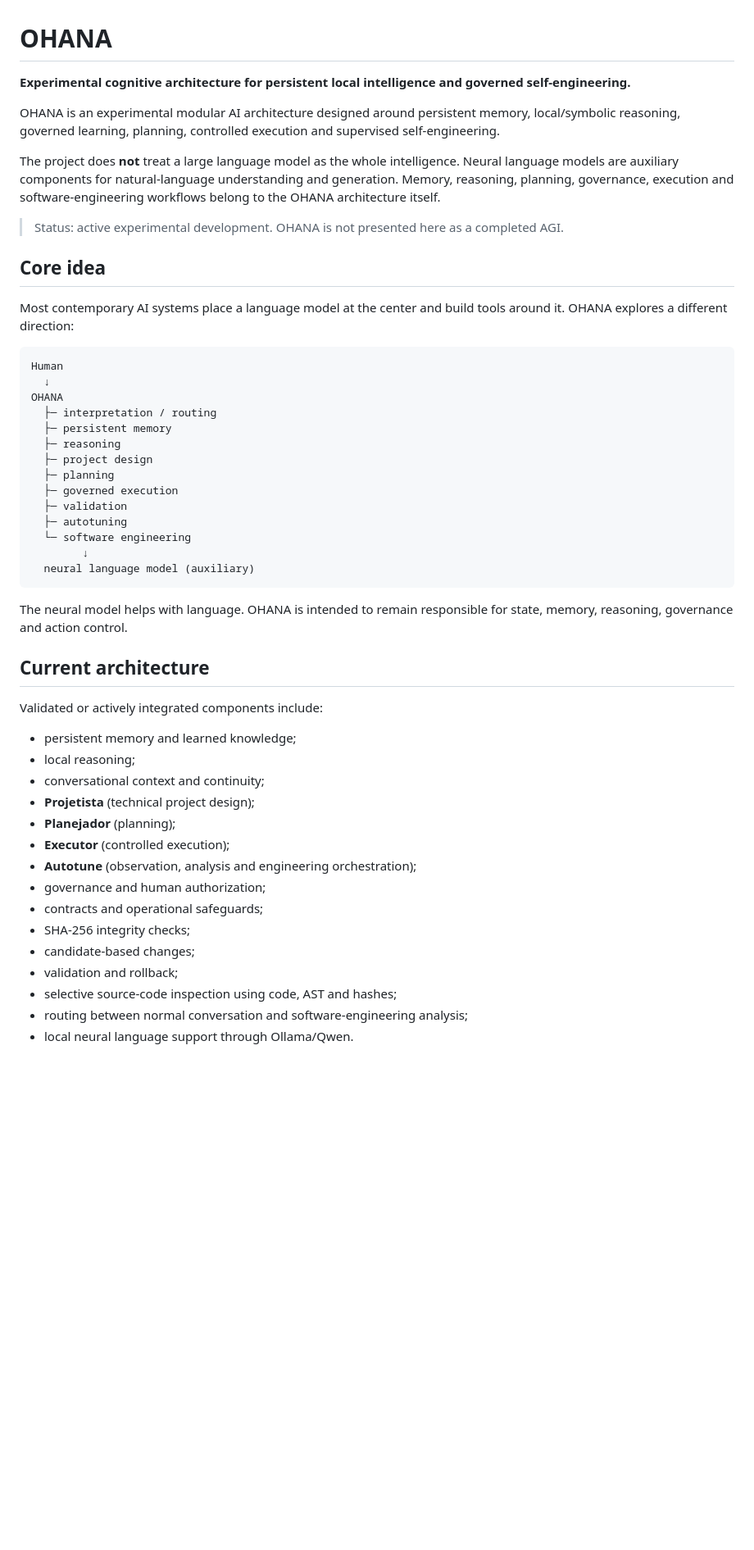
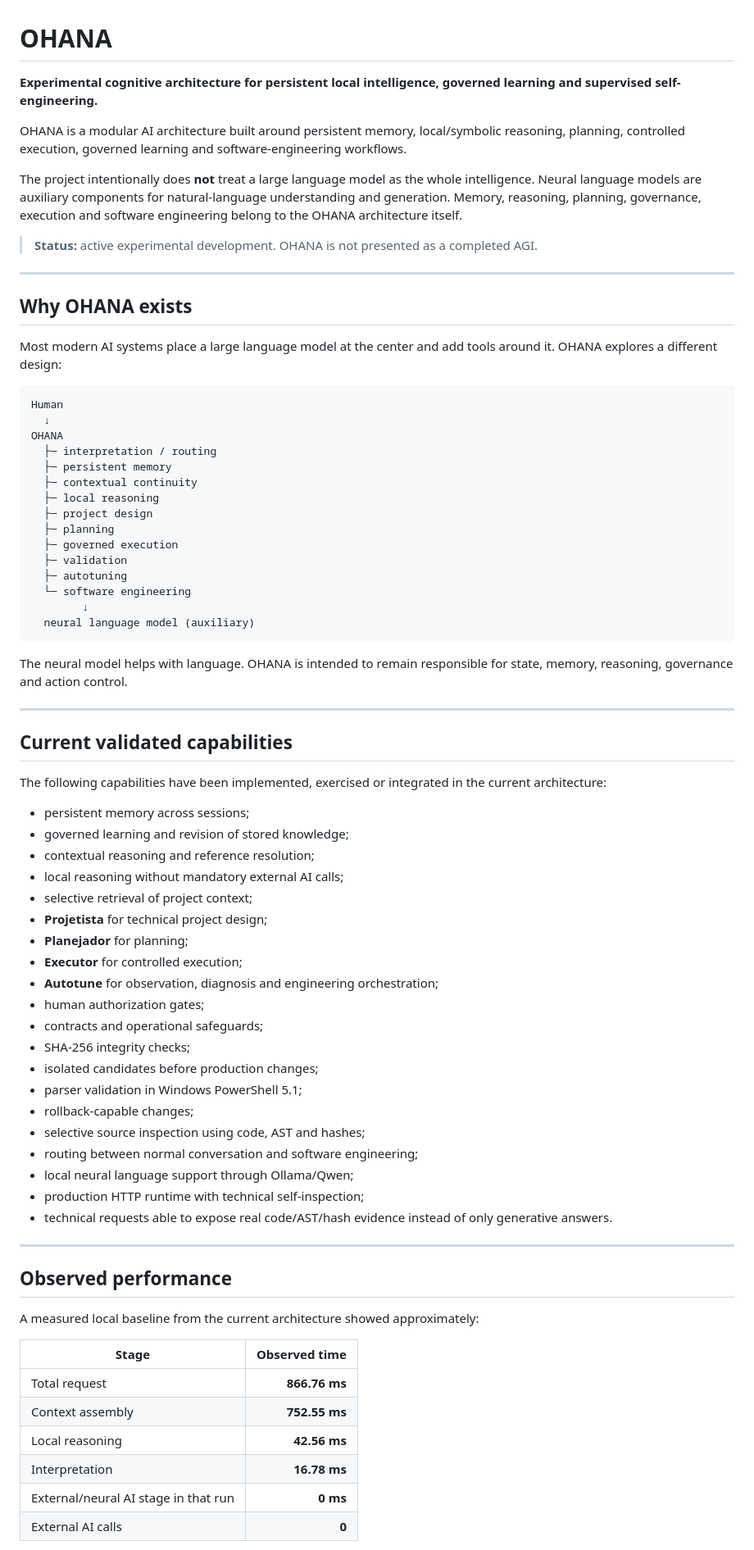
Before and after one commit to bertolotofrederico-rgb/OHANA, a Markdown page: README.md, the part around one of its changes. Shown at 82% size. GitHub-like rendering; blank space fills up the shorter version.

Commit message:
Expand README with benchmarks, hardware and validated capabilities

````diff
--- a/README.md
+++ b/README.md
@@ -1,16 +1,18 @@
 # OHANA
 
-**Experimental cognitive architecture for persistent local intelligence and governed self-engineering.**
+**Experimental cognitive architecture for persistent local intelligence, governed learning and supervised self-engineering.**
 
-OHANA is an experimental modular AI architecture designed around persistent memory, local/symbolic reasoning, governed learning, planning, controlled execution and supervised self-engineering.
+OHANA is a modular AI architecture built around persistent memory, local/symbolic reasoning, planning, controlled execution, governed learning and software-engineering workflows.
 
-The project does **not** treat a large language model as the whole intelligence. Neural language models are auxiliary components for natural-language understanding and generation. Memory, reasoning, planning, governance, execution and software-engineering workflows belong to the OHANA architecture itself.
+The project intentionally does **not** treat a large language model as the whole intelligence. Neural language models are auxiliary components for natural-language understanding and generation. Memory, reasoning, planning, governance, execution and software engineering belong to the OHANA architecture itself.
 
-> Status: active experimental development. OHANA is not presented here as a completed AGI.
+> **Status:** active experimental development. OHANA is not presented as a completed AGI.
 
-## Core idea
+---
 
-Most contemporary AI systems place a language model at the center and build tools around it. OHANA explores a different direction:
+## Why OHANA exists
+
+Most modern AI systems place a large language model at the center and add tools around it. OHANA explores a different design:
 
 ```text
 Human
@@ -18,7 +20,8 @@ Human
 OHANA
   ├─ interpretation / routing
   ├─ persistent memory
-  ├─ reasoning
+  ├─ contextual continuity
+  ├─ local reasoning
   ├─ project design
   ├─ planning
   ├─ governed execution
@@ -31,22 +34,45 @@ OHANA
 
 The neural model helps with language. OHANA is intended to remain responsible for state, memory, reasoning, governance and action control.
 
-## Current architecture
+---
 
-Validated or actively integrated components include:
+## Current validated capabilities
 
-- persistent memory and learned knowledge;
-- local reasoning;
-- conversational context and continuity;
-- **Projetista** (technical project design);
-- **Planejador** (planning);
-- **Executor** (controlled execution);
-- **Autotune** (observation, analysis and engineering orchestration);
-- governance and human authorization;
+The following capabilities have been implemented, exercised or integrated in the current architecture:
+
+- persistent memory across sessions;
+- governed learning and revision of stored knowledge;
+- contextual reasoning and reference resolution;
+- local reasoning without mandatory external AI calls;
+- selective retrieval of project context;
+- **Projetista** for technical project design;
+- **Planejador** for planning;
+- **Executor** for controlled execution;
+- **Autotune** for observation, diagnosis and engineering orchestration;
+- human authorization gates;
 - contracts and operational safeguards;
 - SHA-256 integrity checks;
-- candidate-based changes;
-- validation and rollback;
-- selective source-code inspection using code, AST and hashes;
-- routing between normal conversation and software-engineering analysis;
-- local neural language support through Ollama/Qwen.
+- isolated candidates before production changes;
+- parser validation in Windows PowerShell 5.1;
+- rollback-capable changes;
+- selective source inspection using code, AST and hashes;
+- routing between normal conversation and software engineering;
+- local neural language support through Ollama/Qwen;
+- production HTTP runtime with technical self-inspection;
+- technical requests able to expose real code/AST/hash evidence instead of only generative answers.
+
+---
+
+## Observed performance
+
+A measured local baseline from the current architecture showed approximately:
+
+| Stage | Observed time |
+|---|---:|
+| Total request | **866.76 ms** |
+| Context assembly | **752.55 ms** |
+| Local reasoning | **42.56 ms** |
+| Interpretation | **16.78 ms** |
+| External/neural AI stage in that run | **0 ms** |
+| External AI calls | **0** |
+
````
Also changed, not shown: other parts of README.md (+153 -44 lines).
